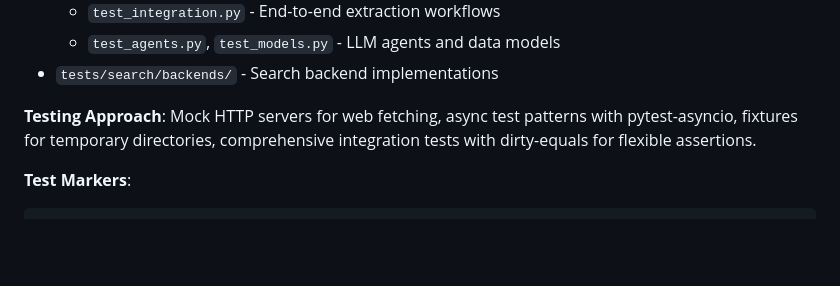
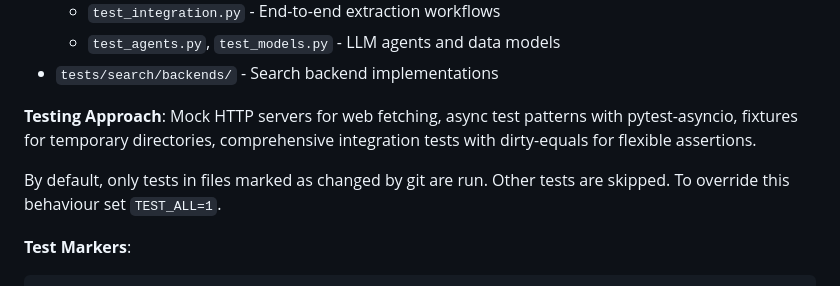
Before and after one commit to tkria/interaction_finder, a Markdown page: AGENTS.md, the part around the change. Drawn GitHub-style; blank space fills up the shorter version.

Commit message:
Mention TEST_ALL in agent instructions

````diff
--- a/AGENTS.md
+++ b/AGENTS.md
@@ -276,6 +276,8 @@ get_entity_agent = agent_getter(
 
 **Testing Approach**: Mock HTTP servers for web fetching, async test patterns with pytest-asyncio, fixtures for temporary directories, comprehensive integration tests with dirty-equals for flexible assertions.
 
+By default, only tests in files marked as changed by git are run. Other tests are skipped. To override this behaviour set `TEST_ALL=1`.
+
 **Test Markers**:
 ```bash
 # Skip slow tests (large LLM calls, network operations)
````
